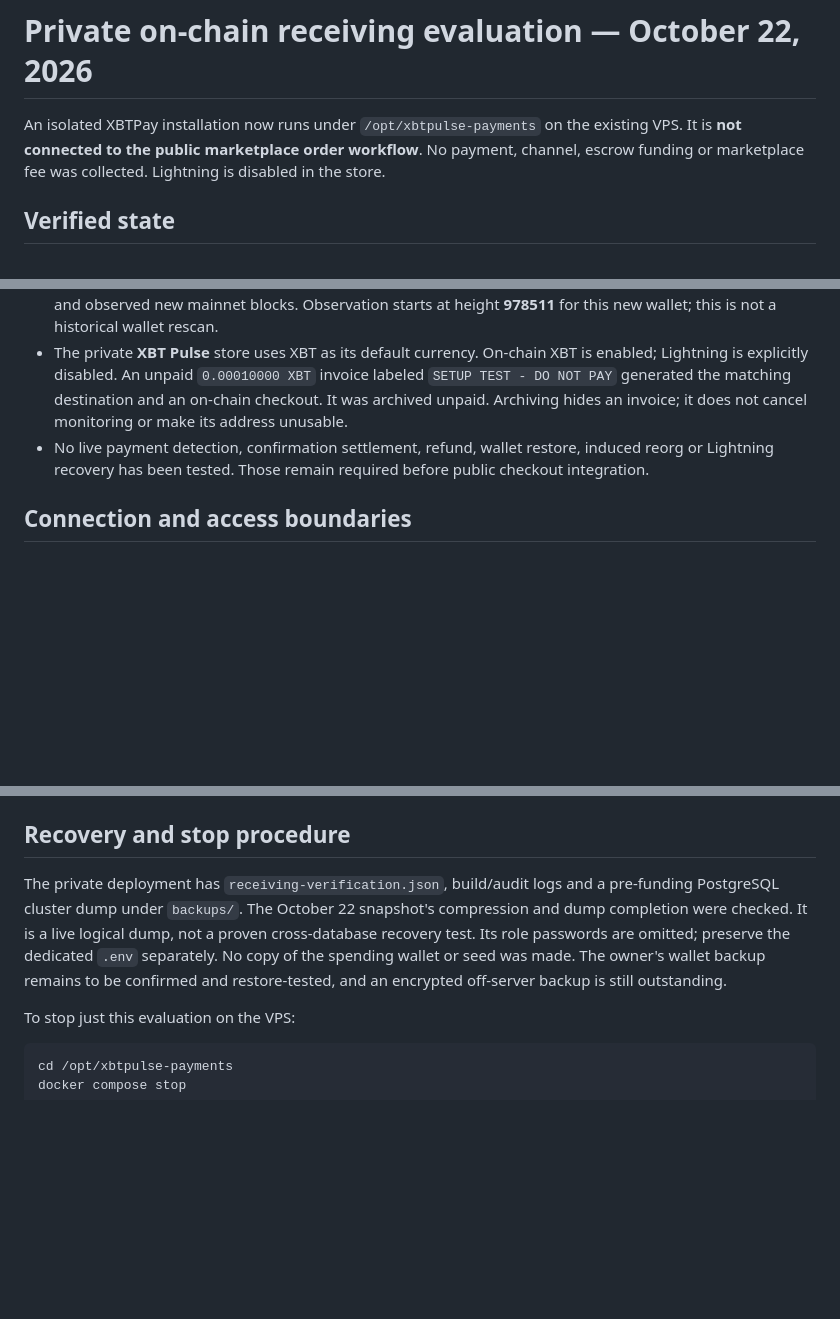
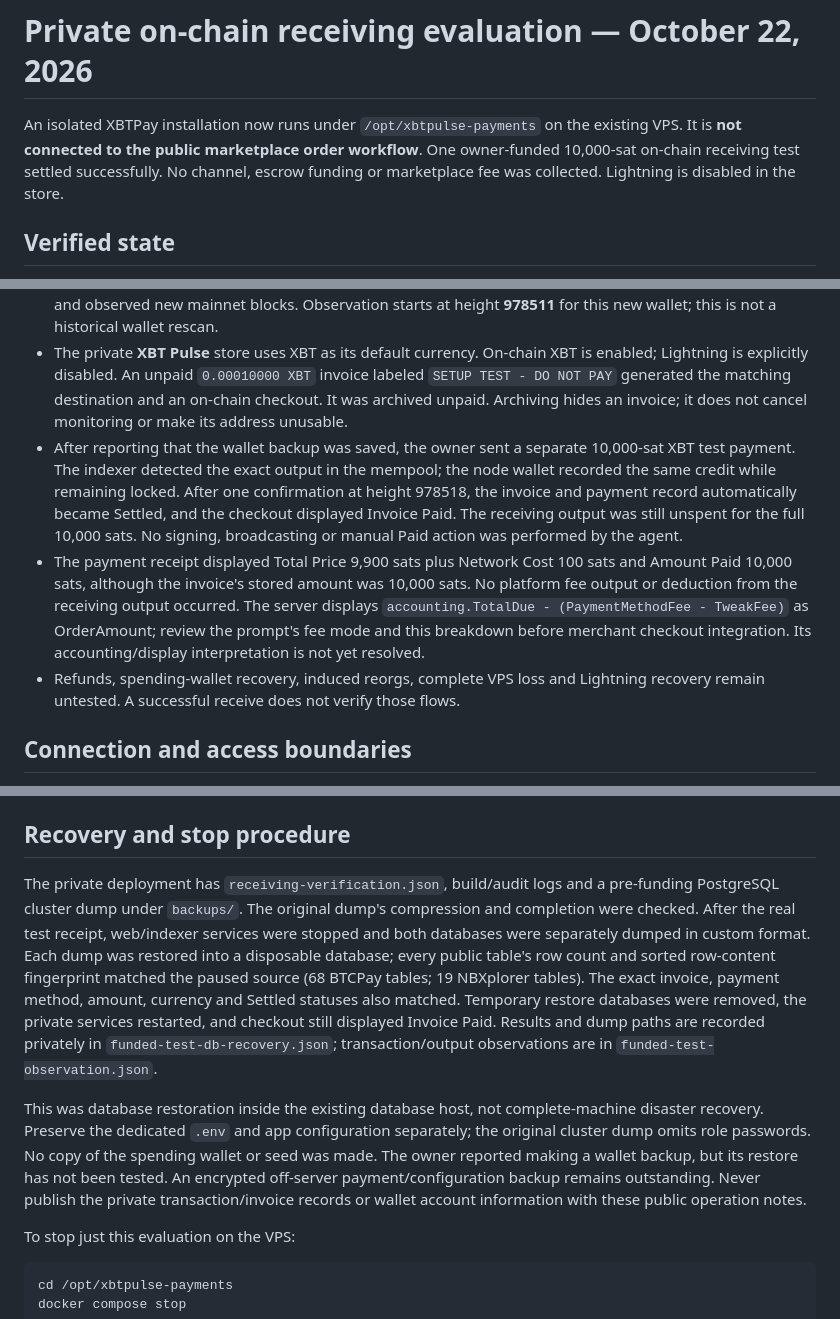
Before and after one commit to emilydarryl/xbtpulse, a Markdown page: experiments/market-payments/receiving-operations.md, 3 parts joined by grey strips. Drawn GitHub-style; blank space fills up the shorter version.

```diff
--- a/experiments/market-payments/receiving-operations.md
+++ b/experiments/market-payments/receiving-operations.md
@@ -1,6 +1,6 @@
 # Private on-chain receiving evaluation — October 22, 2026
 
-An isolated XBTPay installation now runs under `/opt/xbtpulse-payments` on the existing VPS. It is **not connected to the public marketplace order workflow**. No payment, channel, escrow funding or marketplace fee was collected. Lightning is disabled in the store.
+An isolated XBTPay installation now runs under `/opt/xbtpulse-payments` on the existing VPS. It is **not connected to the public marketplace order workflow**. One owner-funded 10,000-sat on-chain receiving test settled successfully. No channel, escrow funding or marketplace fee was collected. Lightning is disabled in the store.
 
 ## Verified state
 
@@ -8,7 +8,9 @@ An isolated XBTPay installation now runs under `/opt/xbtpulse-payments` on the e
 - The VPS holds only the merchant account's public receiving information and a separate read-proxy capability. Three derived receiving addresses matched the node, the indexer and the store's import confirmation.
 - NBXplorer connected through authenticated RPC and P2P, verified the XBT fork checkpoint, reached Ready and observed new mainnet blocks. Observation starts at height **978511** for this new wallet; this is not a historical wallet rescan.
 - The private **XBT Pulse** store uses XBT as its default currency. On-chain XBT is enabled; Lightning is explicitly disabled. An unpaid `0.00010000 XBT` invoice labeled `SETUP TEST - DO NOT PAY` generated the matching destination and an on-chain checkout. It was archived unpaid. Archiving hides an invoice; it does not cancel monitoring or make its address unusable.
-- No live payment detection, confirmation settlement, refund, wallet restore, induced reorg or Lightning recovery has been tested. Those remain required before public checkout integration.
+- After reporting that the wallet backup was saved, the owner sent a separate 10,000-sat XBT test payment. The indexer detected the exact output in the mempool; the node wallet recorded the same credit while remaining locked. After one confirmation at height 978518, the invoice and payment record automatically became Settled, and the checkout displayed Invoice Paid. The receiving output was still unspent for the full 10,000 sats. No signing, broadcasting or manual Paid action was performed by the agent.
+- The payment receipt displayed Total Price 9,900 sats plus Network Cost 100 sats and Amount Paid 10,000 sats, although the invoice's stored amount was 10,000 sats. No platform fee output or deduction from the receiving output occurred. The server displays `accounting.TotalDue - (PaymentMethodFee - TweakFee)` as OrderAmount; review the prompt's fee mode and this breakdown before merchant checkout integration. Its accounting/display interpretation is not yet resolved.
+- Refunds, spending-wallet recovery, induced reorgs, complete VPS loss and Lightning recovery remain untested. A successful receive does not verify those flows.
 
 ## Connection and access boundaries
 
@@ -36,7 +38,9 @@ Runtime ASP.NET `10.0.13-noble` is pinned to `mcr.microsoft.com/dotnet/aspnet@sh
 
 ## Recovery and stop procedure
 
-The private deployment has `receiving-verification.json`, build/audit logs and a pre-funding PostgreSQL cluster dump under `backups/`. The October 22 snapshot's compression and dump completion were checked. It is a live logical dump, not a proven cross-database recovery test. Its role passwords are omitted; preserve the dedicated `.env` separately. No copy of the spending wallet or seed was made. The owner's wallet backup remains to be confirmed and restore-tested, and an encrypted off-server backup is still outstanding.
+The private deployment has `receiving-verification.json`, build/audit logs and a pre-funding PostgreSQL cluster dump under `backups/`. The original dump's compression and completion were checked. After the real test receipt, web/indexer services were stopped and both databases were separately dumped in custom format. Each dump was restored into a disposable database; every public table's row count and sorted row-content fingerprint matched the paused source (68 BTCPay tables; 19 NBXplorer tables). The exact invoice, payment method, amount, currency and Settled statuses also matched. Temporary restore databases were removed, the private services restarted, and checkout still displayed Invoice Paid. Results and dump paths are recorded privately in `funded-test-db-recovery.json`; transaction/output observations are in `funded-test-observation.json`.
+
+This was database restoration inside the existing database host, not complete-machine disaster recovery. Preserve the dedicated `.env` and app configuration separately; the original cluster dump omits role passwords. No copy of the spending wallet or seed was made. The owner reported making a wallet backup, but its restore has not been tested. An encrypted off-server payment/configuration backup remains outstanding. Never publish the private transaction/invoice records or wallet account information with these public operation notes.
 
 To stop just this evaluation on the VPS:
 
```
Also changed, not shown: other parts of experiments/market-payments/receiving-operations.md (+1 -1 lines), docs/HANDOFF.md (+8 -0 lines), experiments/market-payments/README.md (+1 -1 lines).
